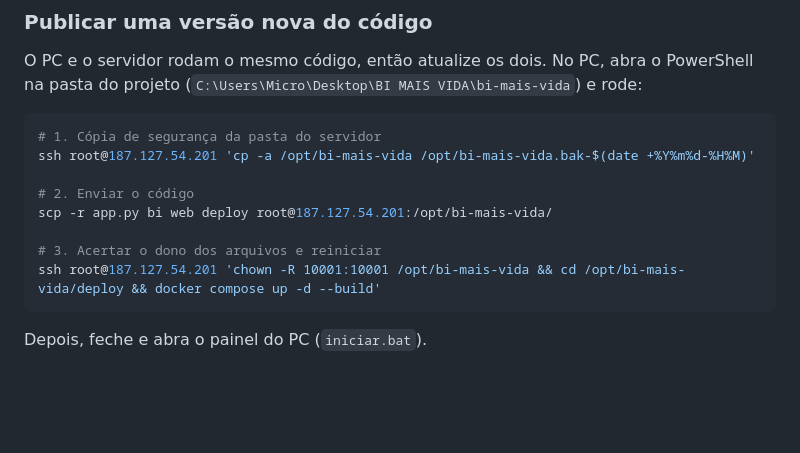
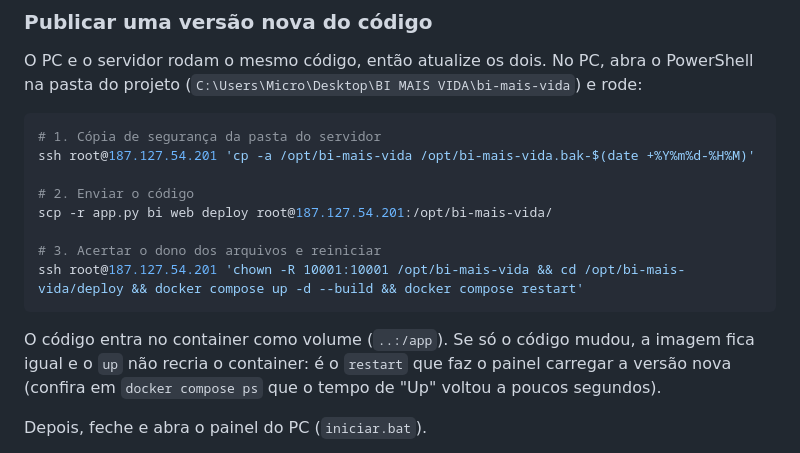
Before and after one commit to laticinio-mais-vida/bi-mais-vida, a Markdown page: docs/publicacao_vps.md, the part around the change. Drawn GitHub-style; blank space fills up the shorter version.

Commit message:
Guia do VPS: reiniciar o container depois de enviar o código
O código entra como volume; sem mudança na imagem, o "up --build" não recria o container e o painel
continuava com a versão antiga carregada.

Co-Authored-By: Claude Opus 5.5 <noreply@anthropic.com>

````diff
--- a/docs/publicacao_vps.md
+++ b/docs/publicacao_vps.md
@@ -189,8 +189,12 @@ ssh root@187.127.54.201 'cp -a /opt/bi-mais-vida /opt/bi-mais-vida.bak-$(date +%
 scp -r app.py bi web deploy root@187.127.54.201:/opt/bi-mais-vida/
 
 # 3. Acertar o dono dos arquivos e reiniciar
-ssh root@187.127.54.201 'chown -R 10001:10001 /opt/bi-mais-vida && cd /opt/bi-mais-vida/deploy && docker compose up -d --build'
+ssh root@187.127.54.201 'chown -R 10001:10001 /opt/bi-mais-vida && cd /opt/bi-mais-vida/deploy && docker compose up -d --build && docker compose restart'
 ```
+
+O código entra no container como volume (`..:/app`). Se só o código mudou, a imagem fica igual e o `up` não
+recria o container: é o `restart` que faz o painel carregar a versão nova (confira em `docker compose ps` que
+o tempo de "Up" voltou a poucos segundos).
 
 Depois, feche e abra o painel do PC (`iniciar.bat`).
 
````
